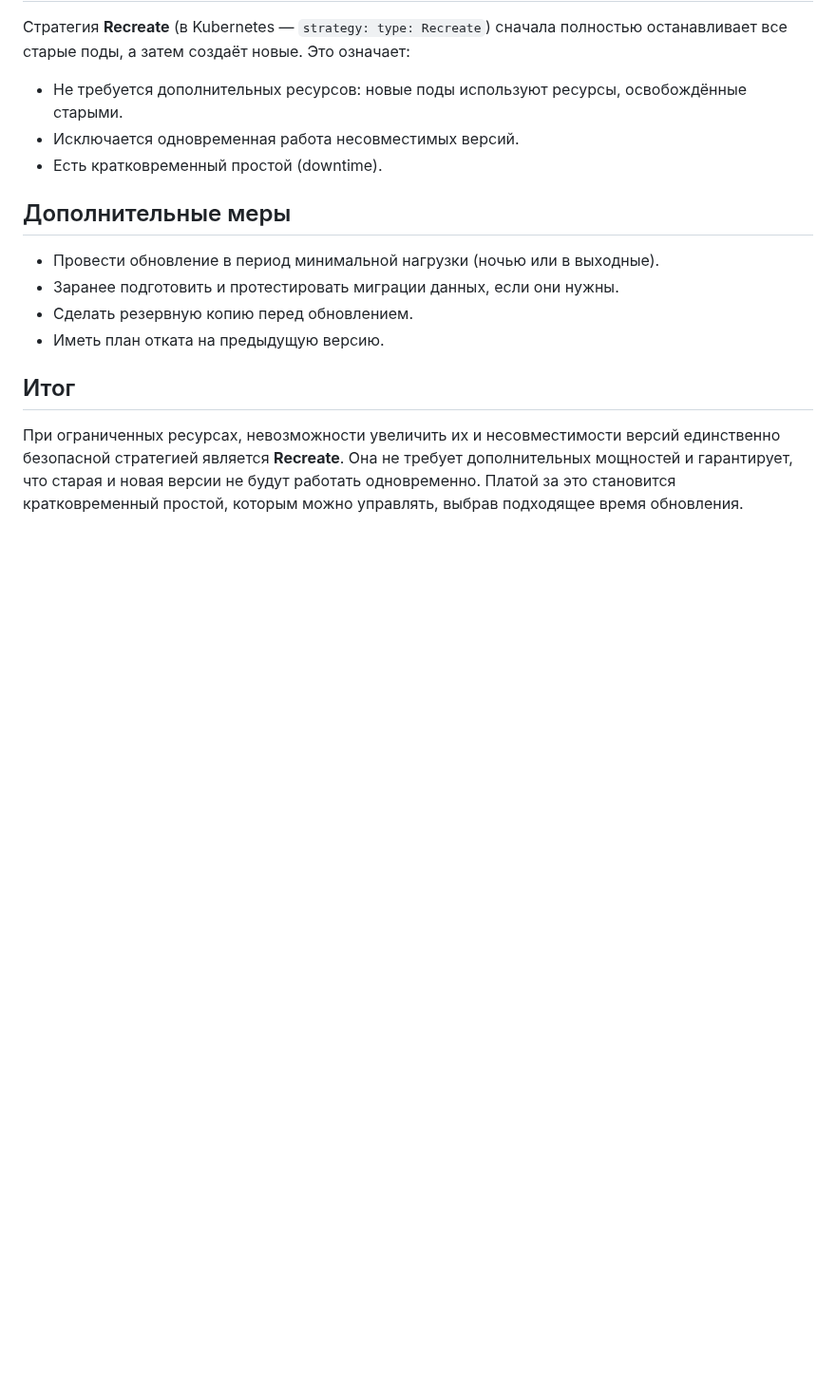
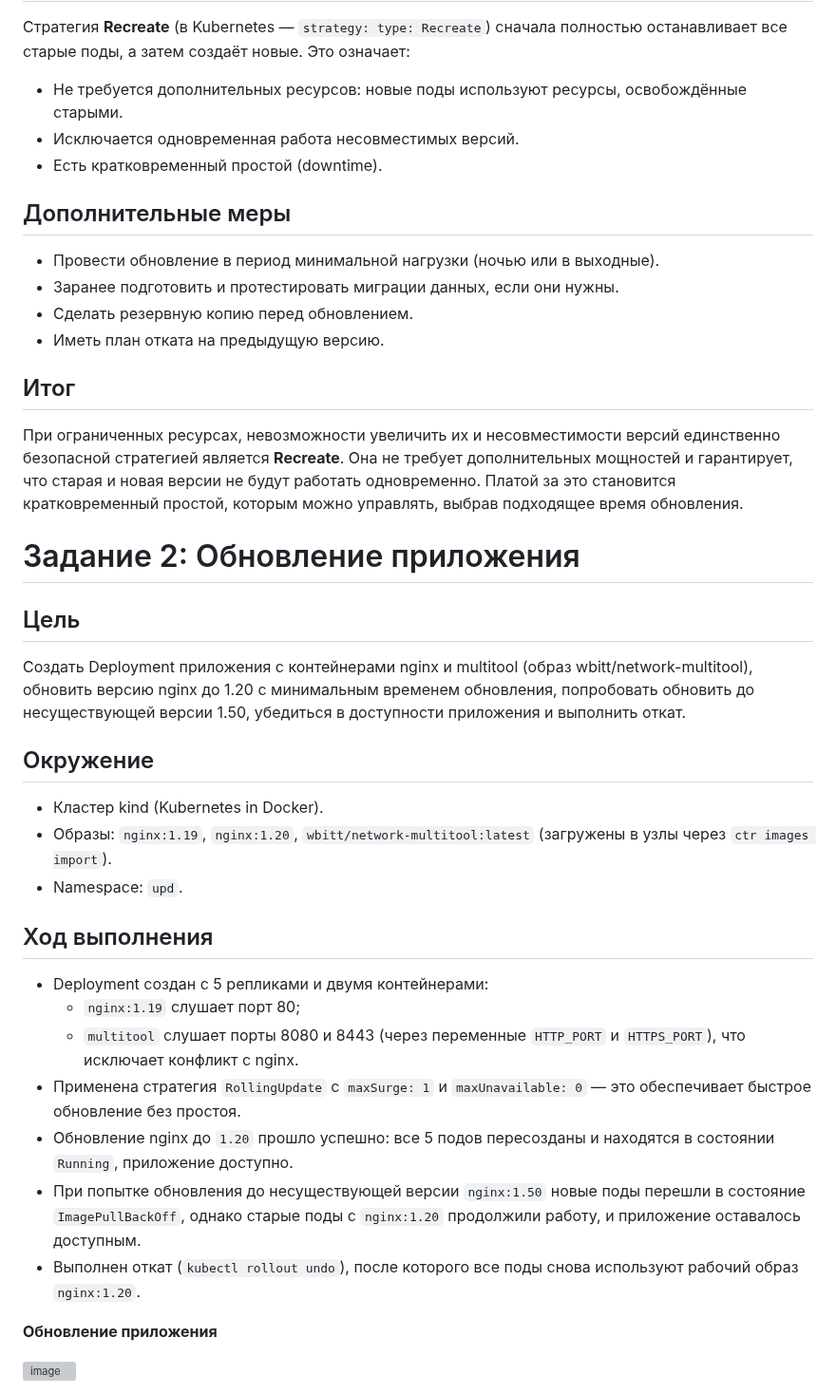
Before and after one commit to MustWay-byte/Netology_DevOps_HomeWork, a Markdown page: App updates/README.md, the part around the change. Shown at 95% size. Rendered like a GitHub page; blank space fills up the shorter version; grey boxes are pictures that could not be loaded.

```diff
--- a/App updates/README.md
+++ b/App updates/README.md
@@ -45,3 +45,29 @@ Blue-Green требует развернуть полную копию прил
 ## Итог
 
 При ограниченных ресурсах, невозможности увеличить их и несовместимости версий единственно безопасной стратегией является **Recreate**. Она не требует дополнительных мощностей и гарантирует, что старая и новая версии не будут работать одновременно. Платой за это становится кратковременный простой, которым можно управлять, выбрав подходящее время обновления.
+
+# Задание 2: Обновление приложения
+
+## Цель
+
+Создать Deployment приложения с контейнерами nginx и multitool (образ wbitt/network-multitool), обновить версию nginx до 1.20 с минимальным временем обновления, попробовать обновить до несуществующей версии 1.50, убедиться в доступности приложения и выполнить откат.
+
+## Окружение
+
+- Кластер kind (Kubernetes in Docker).
+- Образы: `nginx:1.19`, `nginx:1.20`, `wbitt/network-multitool:latest` (загружены в узлы через `ctr images import`).
+- Namespace: `upd`.
+
+## Ход выполнения
+
+- Deployment создан с 5 репликами и двумя контейнерами:
+  - `nginx:1.19` слушает порт 80;
+  - `multitool` слушает порты 8080 и 8443 (через переменные `HTTP_PORT` и `HTTPS_PORT`), что исключает конфликт с nginx.
+- Применена стратегия `RollingUpdate` с `maxSurge: 1` и `maxUnavailable: 0` — это обеспечивает быстрое обновление без простоя.
+- Обновление nginx до `1.20` прошло успешно: все 5 подов пересозданы и находятся в состоянии `Running`, приложение доступно.
+- При попытке обновления до несуществующей версии `nginx:1.50` новые поды перешли в состояние `ImagePullBackOff`, однако старые поды с `nginx:1.20` продолжили работу, и приложение оставалось доступным.
+- Выполнен откат (`kubectl rollout undo`), после которого все поды снова используют рабочий образ `nginx:1.20`.
+
+**Обновление приложения**
+
+<img width="1827" height="1479" alt="image" src="https://github.com/user-attachments/assets/ffef01f1-91ab-4b60-9589-025d324d06b8" />
```
